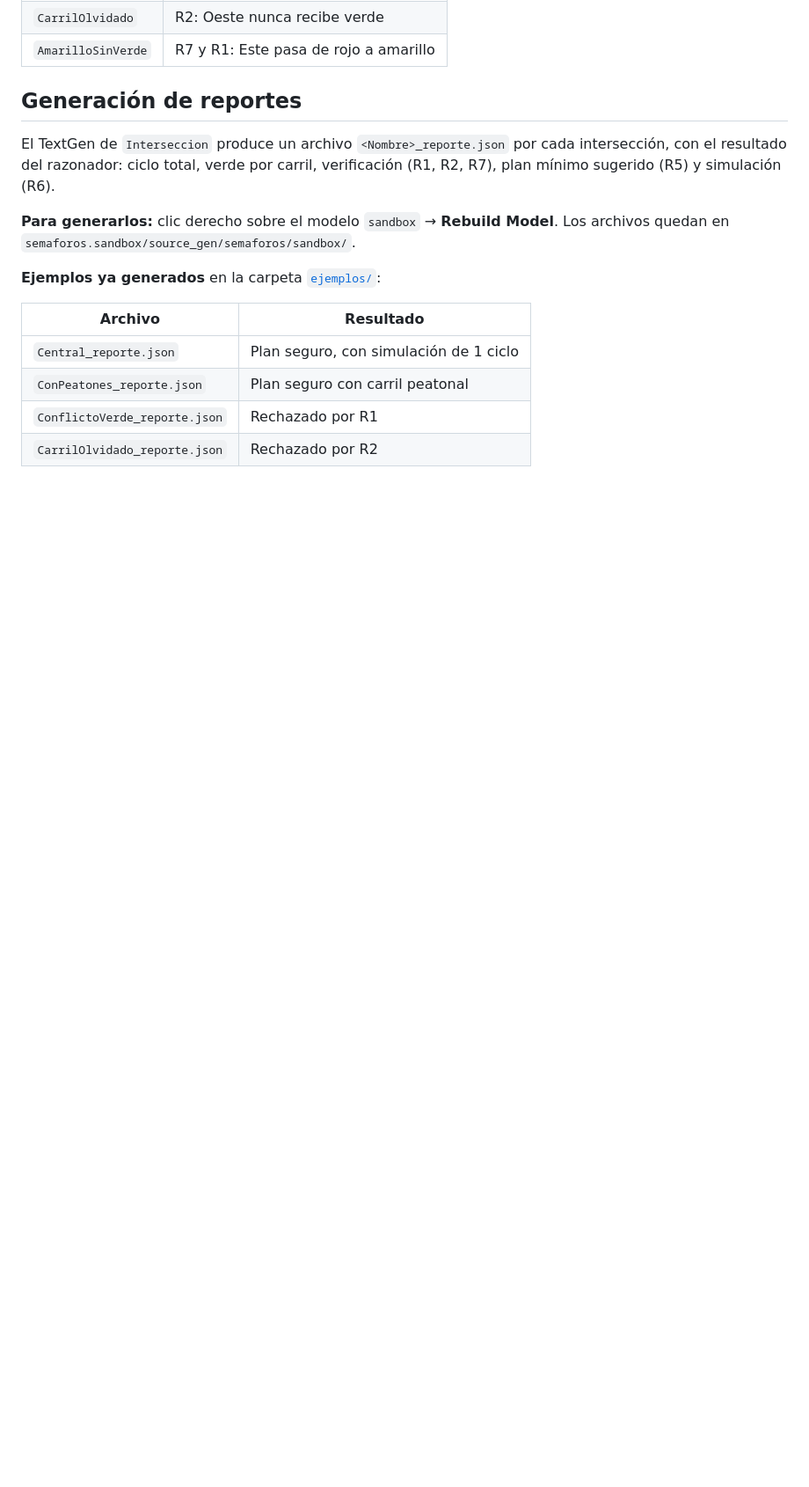
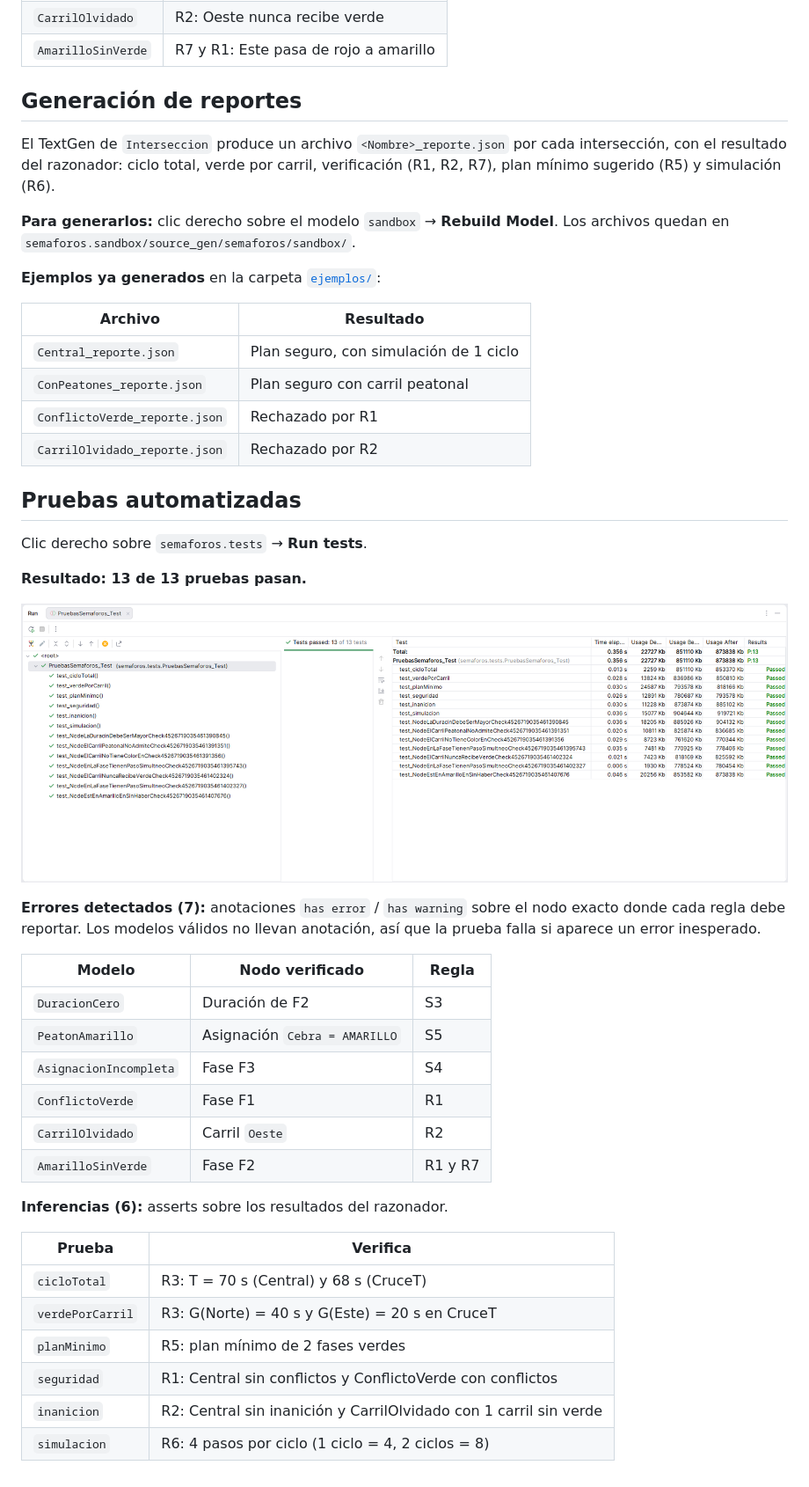
Before and after one commit to VirtualEagle04/MPS-DSL-Semaforos, a Markdown page: README.md, the part around the change. Shown at 88% size. GitHub-like rendering; pictures changed too: img/tests.png (added); blank space fills up the shorter version.

Commit message:
feat: pruebas unitarias de errores y reglas de inferencia

```diff
--- a/README.md
+++ b/README.md
@@ -109,3 +109,33 @@ El TextGen de `Interseccion` produce un archivo `<Nombre>_reporte.json` por cada
 | `ConPeatones_reporte.json` | Plan seguro con carril peatonal |
 | `ConflictoVerde_reporte.json` | Rechazado por R1 |
 | `CarrilOlvidado_reporte.json` | Rechazado por R2 |
+
+## Pruebas automatizadas
+
+Clic derecho sobre `semaforos.tests` → **Run tests**.
+
+**Resultado: 13 de 13 pruebas pasan.**
+
+![Resultado de las pruebas automatizadas](img/tests.png)
+
+**Errores detectados (7):** anotaciones `has error` / `has warning` sobre el nodo exacto donde cada regla debe reportar. Los modelos válidos no llevan anotación, así que la prueba falla si aparece un error inesperado.
+
+| Modelo | Nodo verificado | Regla |
+|---|---|---|
+| `DuracionCero` | Duración de F2 | S3 |
+| `PeatonAmarillo` | Asignación `Cebra = AMARILLO` | S5 |
+| `AsignacionIncompleta` | Fase F3 | S4 |
+| `ConflictoVerde` | Fase F1 | R1 |
+| `CarrilOlvidado` | Carril `Oeste` | R2 |
+| `AmarilloSinVerde` | Fase F2 | R1 y R7 |
+
+**Inferencias (6):** asserts sobre los resultados del razonador.
+
+| Prueba | Verifica |
+|---|---|
+| `cicloTotal` | R3: T = 70 s (Central) y 68 s (CruceT) |
+| `verdePorCarril` | R3: G(Norte) = 40 s y G(Este) = 20 s en CruceT |
+| `planMinimo` | R5: plan mínimo de 2 fases verdes |
+| `seguridad` | R1: Central sin conflictos y ConflictoVerde con conflictos |
+| `inanicion` | R2: Central sin inanición y CarrilOlvidado con 1 carril sin verde |
+| `simulacion` | R6: 4 pasos por ciclo (1 ciclo = 4, 2 ciclos = 8) |
```
Also changed, not shown: 3 other files.
